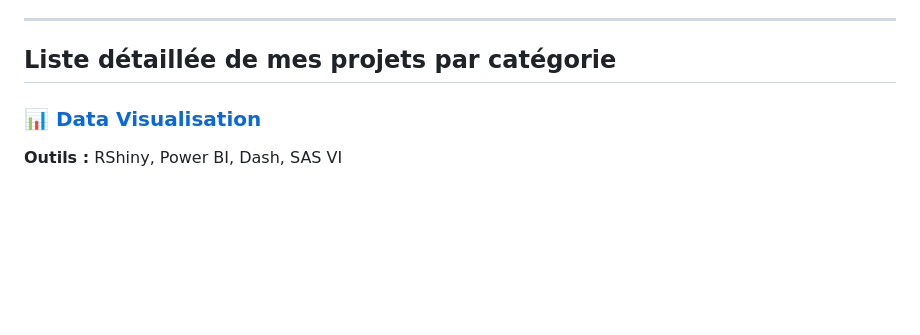
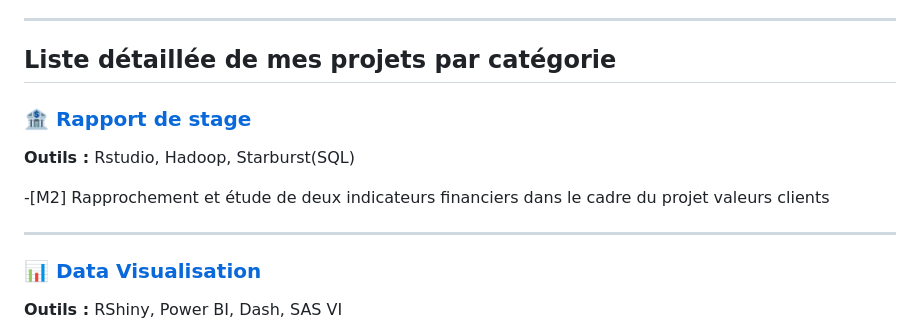
Before and after one commit to RodolpheMocaer/Projets, a Markdown page: README.md, the part around the change. GitHub-like rendering; blank space fills up the shorter version.

```diff
--- a/README.md
+++ b/README.md
@@ -19,6 +19,13 @@ Tous ces projets suivent une démarche rigoureuse et structurée :
 ---
 
 ## Liste détaillée de mes projets par catégorie
+
+### 🏦 [Rapport de stage](./rapport_de_stage)
+**Outils :** Rstudio, Hadoop, Starburst(SQL)
+
+-[M2] Rapprochement et étude de deux indicateurs financiers dans le cadre du projet valeurs clients
+
+---
 
 ### 📊 [Data Visualisation](./data-visualisation)
 **Outils :** RShiny, Power BI, Dash, SAS VI
```
